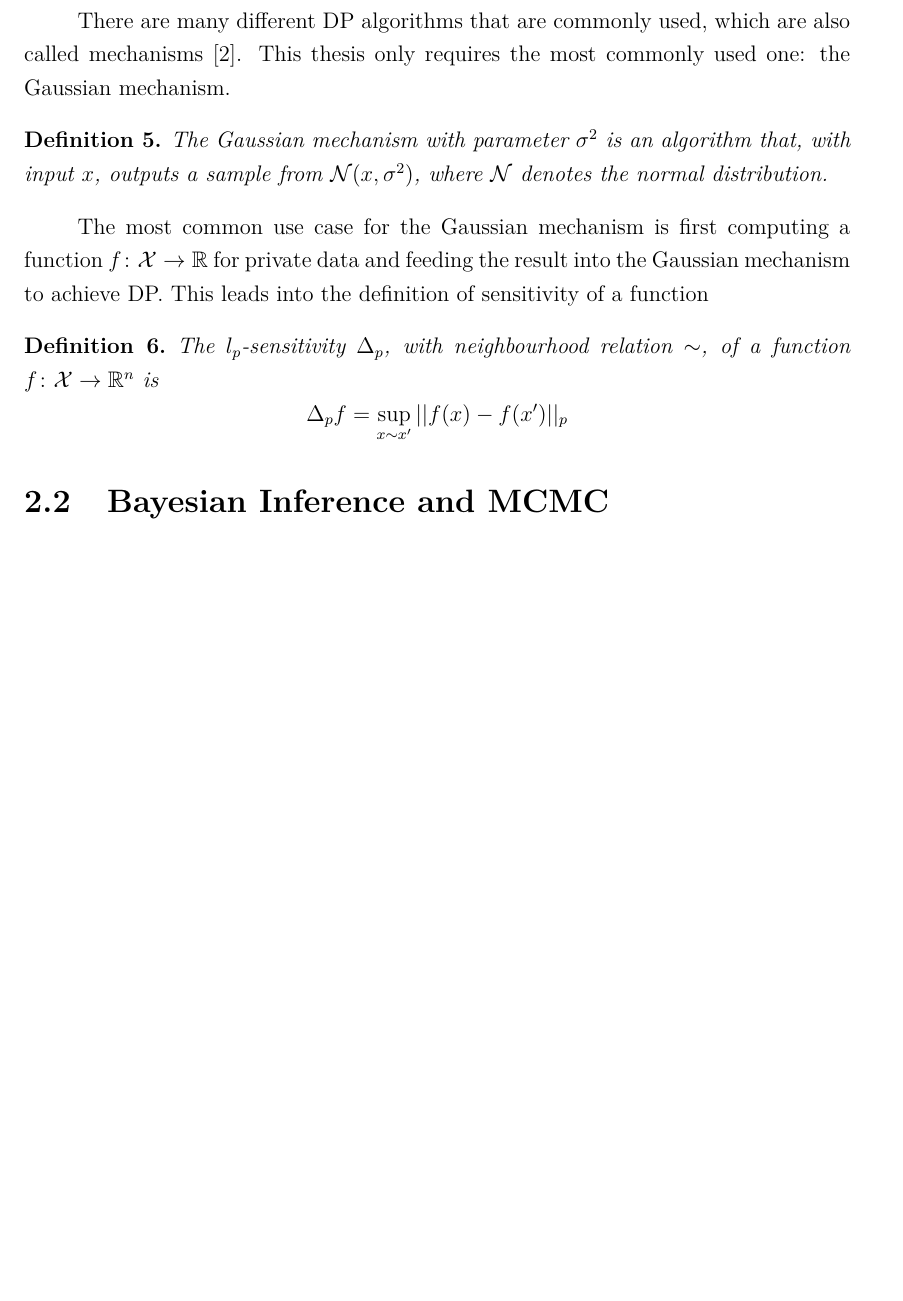
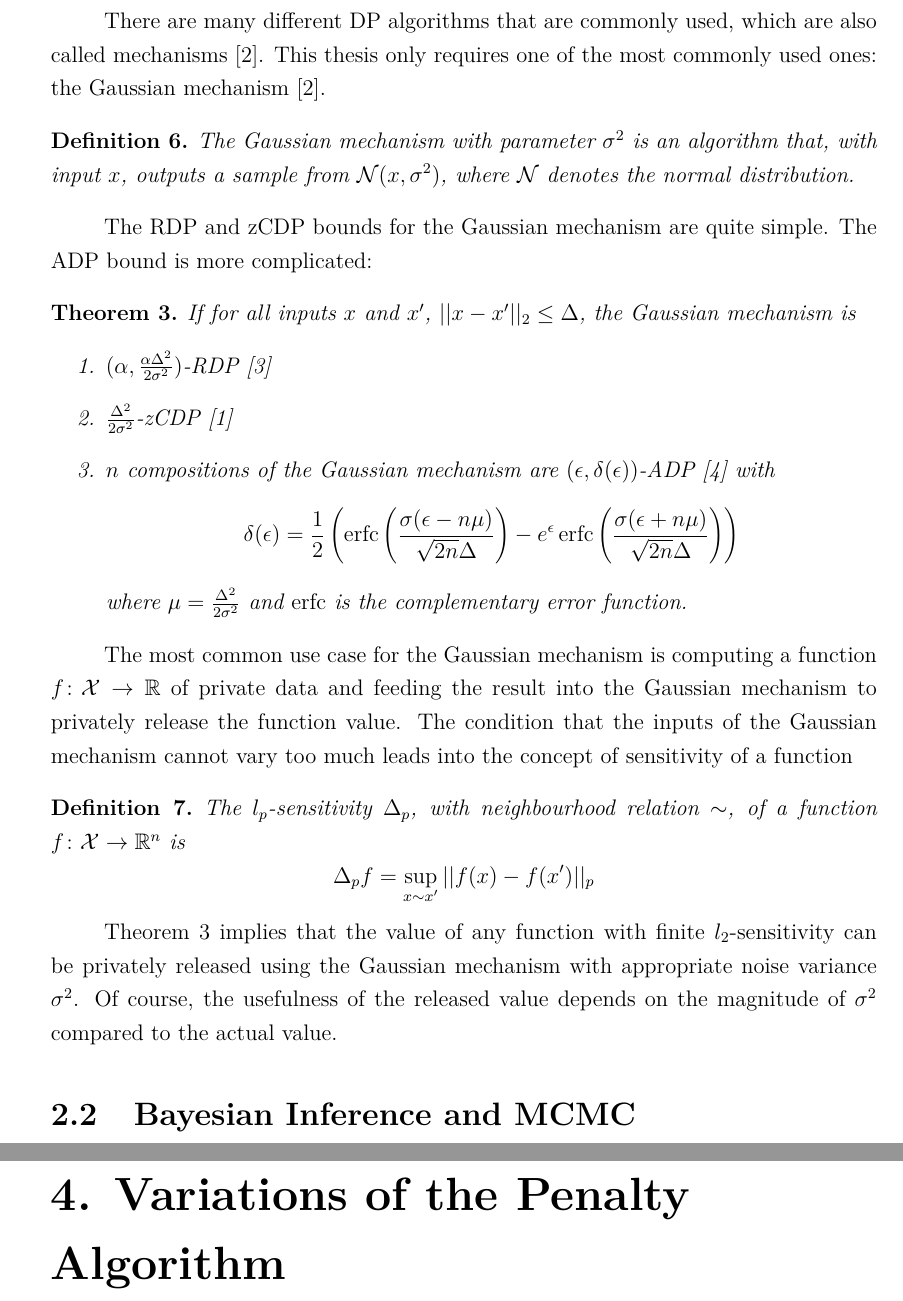
Before and after one commit to oraisa/masters-thesis, a LaTeX thesis (Thesis/thesis.tex): part of page 10 of 15 before the commit and two parts of pages 11 and 15 of 19 after it, the two joined at a grey line, cut so that both start at the same text, the shorter picture padded with empty space. Compiled offline with pdfLaTeX.

Commit message:
Write the background on DP

```diff
--- a/Thesis/thesis.tex
+++ b/Thesis/thesis.tex
@@ -91,6 +91,7 @@
 \newcommand{\caln}{{\mathcal{N}}}
 \newcommand{\call}{{\mathcal{L}}}
 \newcommand{\caly}{{\mathcal{Y}}}
+\DeclareMathOperator{\erfc}{erfc}
 
 \begin{document}
 
@@ -201,6 +251,6 @@ neighbouring inputs:
 There are many different DP algorithms that are commonly used, which are also
-called mechanisms~\cite{DwR14}. This thesis only requires the most commonly
-used one: the Gaussian mechanism.
+called mechanisms~\cite{DwR14}. This thesis only requires one of the most commonly
+used ones: the Gaussian mechanism~\cite{DwR14}.
 \begin{definition}
     The Gaussian mechanism with parameter \(\sigma^2\)
     is an algorithm that, with input \(x\),
@@ -208,9 +258,37 @@ used one: the Gaussian mechanism.
     the normal distribution.
 \end{definition}
 
-The most common use case for the Gaussian mechanism is first computing a
-function \(f\colon \calx \to \R\) for private data and feeding the result into
-the Gaussian mechanism to achieve DP. This leads into the definition of
+The RDP and zCDP bounds for the Gaussian
+mechanism are quite simple. The ADP bound is more complicated:
+
+\begin{theorem}\label{gauss-DP-bounds}
+    If for all inputs \(x\) and \(x'\), \(||x - x'||_2 \leq \Delta\),
+    the Gaussian mechanism is
+    \begin{enumerate}
+        \item
+            \((\alpha, \frac{\alpha \Delta^2}{2\sigma^2})\)-RDP~\cite{Mironov17}
+        \item
+            \(\frac{\Delta^2}{2\sigma^2}\)-zCDP~\cite{BuS16}
+        \item
+            \(n\) compositions of the Gaussian mechanism are
+            \((\epsilon, \delta(\epsilon))\)-ADP~\cite{Sommer2019} with
+            \[
+                \delta(\epsilon)
+                = \frac{1}{2}\left(
+                    \erfc\left(\frac{\sigma(\epsilon - n\mu)}{\sqrt{2n}\Delta}\right)
+                    - e^\epsilon \erfc\left(\frac{\sigma(\epsilon + n\mu)}{\sqrt{2n}\Delta}\right)
+                \right)
+            \]
+            where \(\mu = \frac{\Delta^2}{2\sigma^2}\) and \(\erfc\) is
+            the complementary error function.
+    \end{enumerate}
+\end{theorem}
+
+The most common use case for the Gaussian mechanism is computing a
+function \(f\colon \calx \to \R\) of private data and feeding the result into
+the Gaussian mechanism to privately release the function value.
+The condition that the inputs
+of the Gaussian mechanism cannot vary too much leads into the concept of
 sensitivity of a function
 \begin{definition}
     The \(l_p\)-sensitivity \(\Delta_p\), with neighbourhood relation \(\sim\),
@@ -220,9 +298,17 @@ sensitivity of a function
         \Delta_p f = \sup_{x\sim x'}||f(x) - f(x')||_p
     \]
 \end{definition}
+
+Theorem \ref{gauss-DP-bounds} implies that the value of any function with
+finite \(l_2\)-sensitivity can be privately released using the Gaussian mechanism
+with appropriate noise variance \(\sigma^2\). Of course, the usefulness of the
+released value depends on the magnitude of \(\sigma^2\) compared to the actual
+value.
 \section{Bayesian Inference and MCMC}
 
 \chapter{Differentially Private MCMC}
+
+\chapter{Variations of the Penalty Algorithm}
 
 \chapter{Conclusions}
 % STEP 5:
```
Also changed, not shown: Thesis/thesis.pdf, Thesis/thesis.tex (53 more changed lines).
